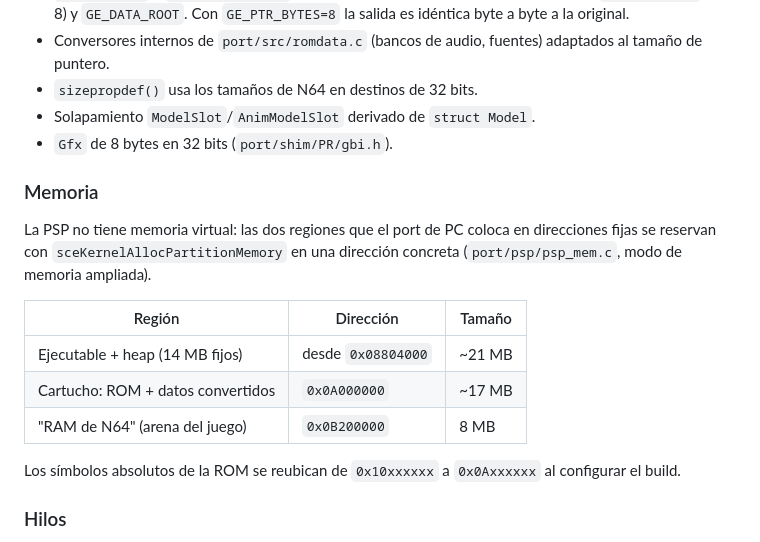
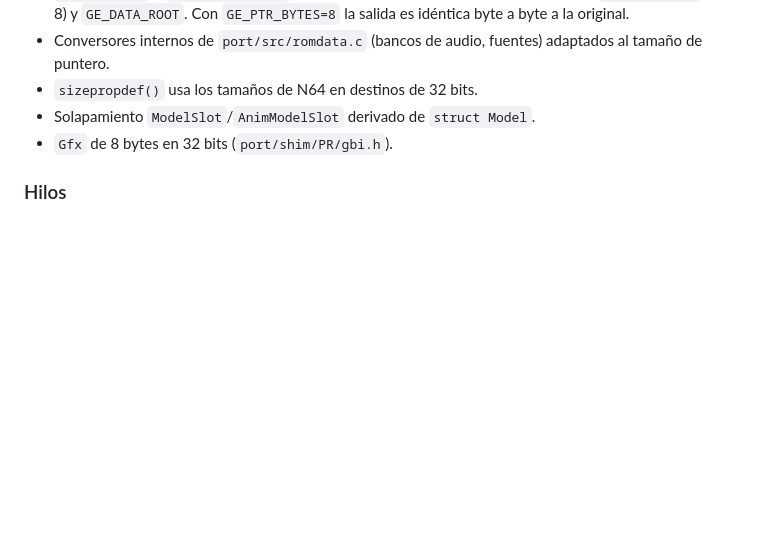
Before and after one commit to FJVERALV/Goldeneye007-psp, a Markdown page: README.md, the part around one of its changes. Drawn GitHub-style; blank space fills up the shorter version.

```diff
--- a/README.md
+++ b/README.md
@@ -163,21 +163,6 @@ orden de bytes. Cambios principales (marcados con `PSP-PORT` en el código):
 - Solapamiento `ModelSlot`/`AnimModelSlot` derivado de `struct Model`.
 - `Gfx` de 8 bytes en 32 bits (`port/shim/PR/gbi.h`).
 
-### Memoria
-
-La PSP no tiene memoria virtual: las dos regiones que el port de PC coloca en
-direcciones fijas se reservan con `sceKernelAllocPartitionMemory` en una
-dirección concreta (`port/psp/psp_mem.c`, modo de memoria ampliada).
-
-| Región | Dirección | Tamaño |
-|---|---|---|
-| Ejecutable + heap (14 MB fijos) | desde `0x08804000` | ~21 MB |
-| Cartucho: ROM + datos convertidos | `0x0A000000` | ~17 MB |
-| "RAM de N64" (arena del juego) | `0x0B200000` | 8 MB |
-
-Los símbolos absolutos de la ROM se reubican de `0x10xxxxxx` a `0x0Axxxxxx`
-al configurar el build.
-
 ### Hilos
 
 El núcleo de la PSP solo cambia de hilo por prioridad: los hilos de igual
```
Also changed, not shown: other parts of README.md (+1 -47 lines).
